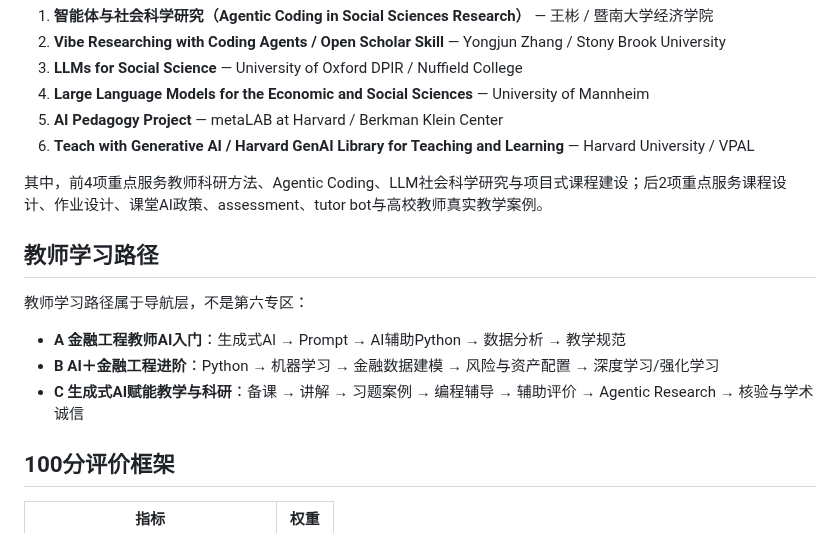
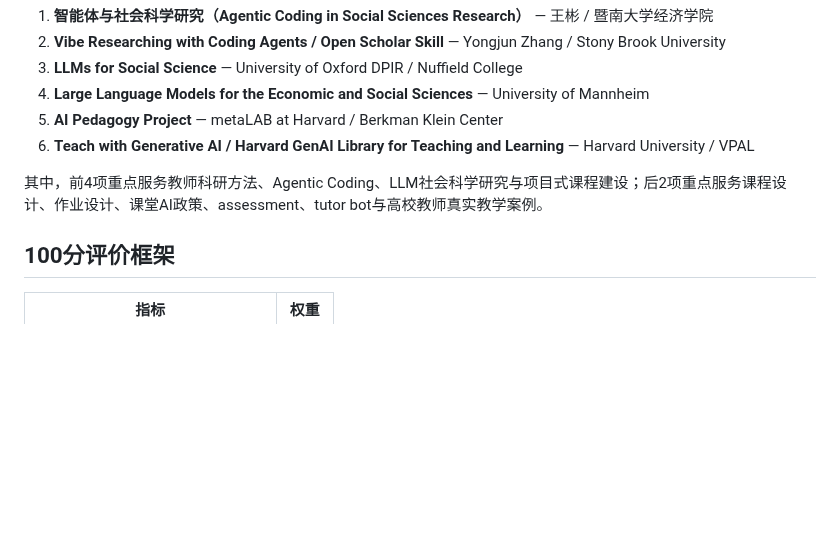
Before and after one commit to qingyupeng/ai-financial-engineering-teaching-hub, a Markdown page: README.md, the part around the change. GitHub-like rendering; blank space fills up the shorter version.

Commit message:
Remove teacher learning path documentation

```diff
--- a/README.md
+++ b/README.md
@@ -76,14 +76,6 @@
 
 其中，前4项重点服务教师科研方法、Agentic Coding、LLM社会科学研究与项目式课程建设；后2项重点服务课程设计、作业设计、课堂AI政策、assessment、tutor bot与高校教师真实教学案例。
 
-## 教师学习路径
-
-教师学习路径属于导航层，不是第六专区：
-
-- **A 金融工程教师AI入门**：生成式AI → Prompt → AI辅助Python → 数据分析 → 教学规范
-- **B AI＋金融工程进阶**：Python → 机器学习 → 金融数据建模 → 风险与资产配置 → 深度学习/强化学习
-- **C 生成式AI赋能教学与科研**：备课 → 讲解 → 习题案例 → 编程辅导 → 辅助评价 → Agentic Research → 核验与学术诚信
-
 ## 100分评价框架
 
 | 指标 | 权重 |
```
